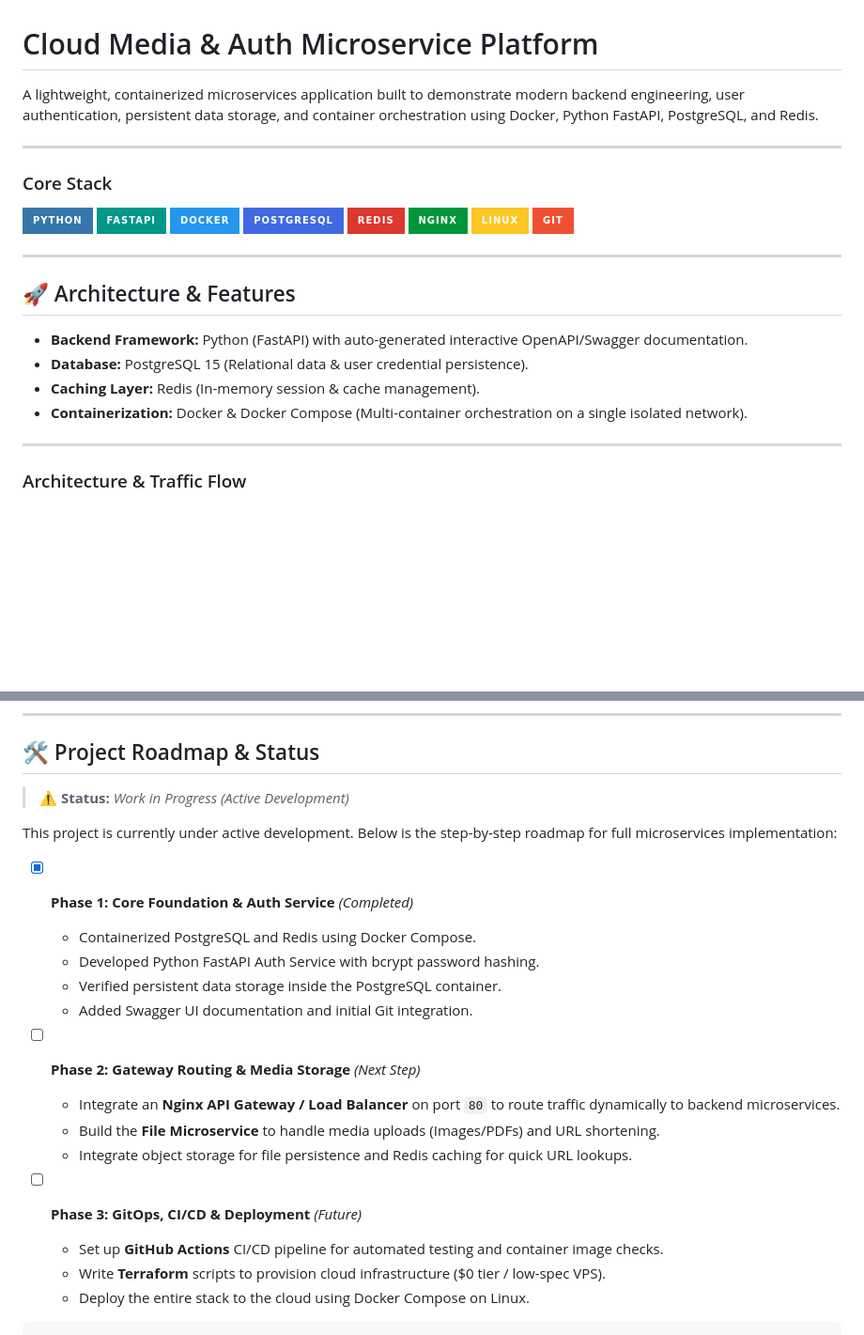
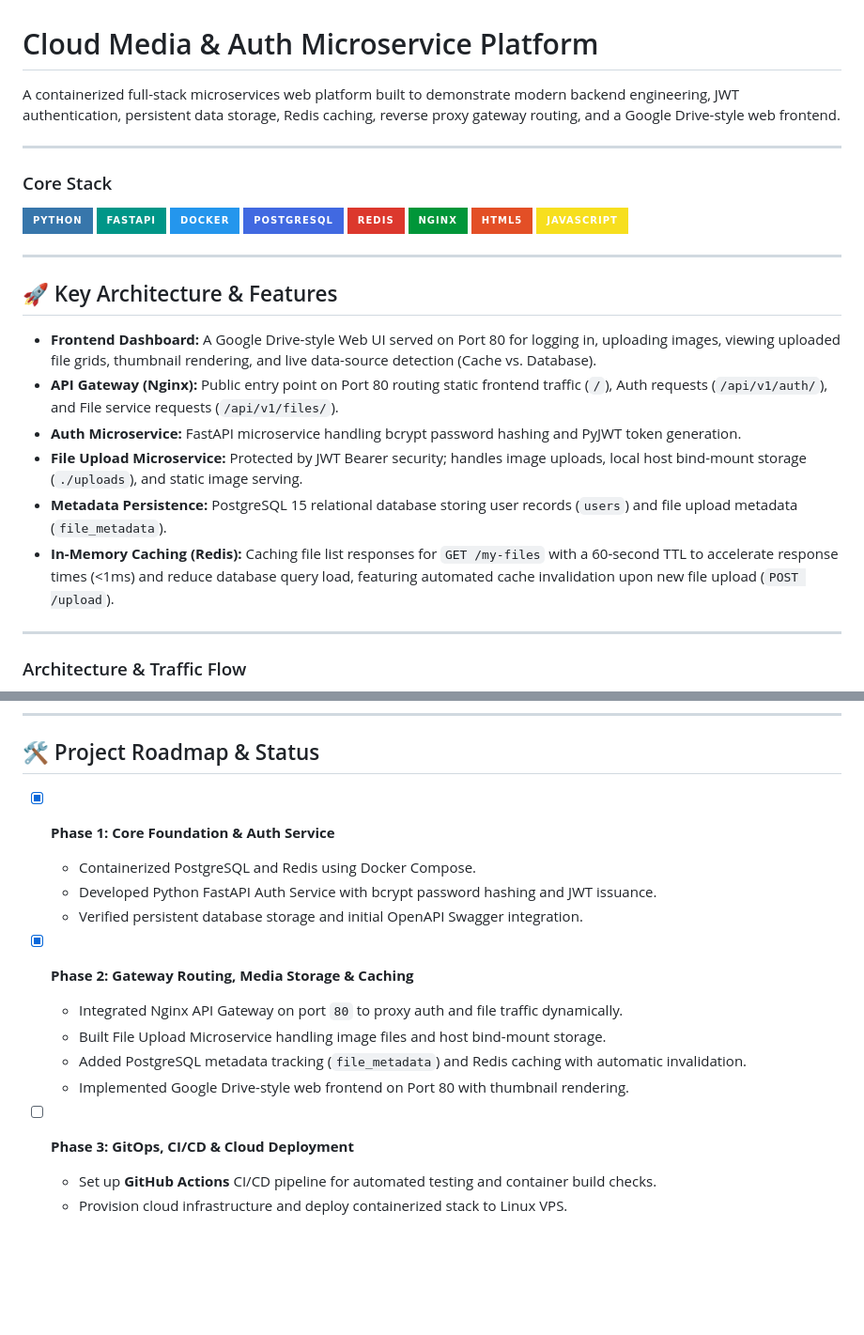
Before and after one commit to AsherFerdinand/docker-fastapi-microservice-stack, a Markdown page: README.md, 2 parts joined by grey strips. Shown at 94% size. GitHub-like rendering; badges without logos; blank space fills up the shorter version.

````diff
--- a/README.md
+++ b/README.md
@@ -1,6 +1,6 @@
 # Cloud Media & Auth Microservice Platform
 
-A lightweight, containerized microservices application built to demonstrate modern backend engineering, user authentication, persistent data storage, and container orchestration using Docker, Python FastAPI, PostgreSQL, and Redis.
+A containerized full-stack microservices web platform built to demonstrate modern backend engineering, JWT authentication, persistent data storage, Redis caching, reverse proxy gateway routing, and a Google Drive-style web frontend.
 
 ---
 
@@ -12,17 +12,19 @@ A lightweight, containerized microservices application built to demonstrate mode
 ![PostgreSQL](https://img.shields.io/badge/PostgreSQL-4169E1?style=for-the-badge&logo=postgresql&logoColor=white)
 ![Redis](https://img.shields.io/badge/Redis-DC382D?style=for-the-badge&logo=redis&logoColor=white)
 ![Nginx](https://img.shields.io/badge/Nginx-009639?style=for-the-badge&logo=nginx&logoColor=white)
-![Linux](https://img.shields.io/badge/Linux-FCC624?style=for-the-badge&logo=linux&logoColor=black)
-![Git](https://img.shields.io/badge/Git-F05032?style=for-the-badge&logo=git&logoColor=white)
+![HTML5](https://img.shields.io/badge/HTML5-E34F26?style=for-the-badge&logo=html5&logoColor=white)
+![JavaScript](https://img.shields.io/badge/JavaScript-F7DF1E?style=for-the-badge&logo=javascript&logoColor=black)
 
 ---
 
-## 🚀 Architecture & Features
+## 🚀 Key Architecture & Features
 
-* **Backend Framework:** Python (FastAPI) with auto-generated interactive OpenAPI/Swagger documentation.
-* **Database:** PostgreSQL 15 (Relational data & user credential persistence).
-* **Caching Layer:** Redis (In-memory session & cache management).
-* **Containerization:** Docker & Docker Compose (Multi-container orchestration on a single isolated network).
+- **Frontend Dashboard:** A Google Drive-style Web UI served on Port 80 for logging in, uploading images, viewing uploaded file grids, thumbnail rendering, and live data-source detection (Cache vs. Database).
+- **API Gateway (Nginx):** Public entry point on Port 80 routing static frontend traffic (`/`), Auth requests (`/api/v1/auth/`), and File service requests (`/api/v1/files/`).
+- **Auth Microservice:** FastAPI microservice handling bcrypt password hashing and PyJWT token generation.
+- **File Upload Microservice:** Protected by JWT Bearer security; handles image uploads, local host bind-mount storage (`./uploads`), and static image serving.
+- **Metadata Persistence:** PostgreSQL 15 relational database storing user records (`users`) and file upload metadata (`file_metadata`).
+- **In-Memory Caching (Redis):** Caching file list responses for `GET /my-files` with a 60-second TTL to accelerate response times (<1ms) and reduce database query load, featuring automated cache invalidation upon new file upload (`POST /upload`).
 
 ---
 
@@ -111,23 +141,17 @@ docker exec -it local_postgres psql -U admin -d mediadb -c "SELECT id, username
 
 ## 🛠️ Project Roadmap & Status
 
-> ⚠️ **Status:** *Work in Progress (Active Development)*
+- [x] **Phase 1: Core Foundation & Auth Service**
+  - Containerized PostgreSQL and Redis using Docker Compose.
+  - Developed Python FastAPI Auth Service with bcrypt password hashing and JWT issuance.
+  - Verified persistent database storage and initial OpenAPI Swagger integration.
 
-This project is currently under active development. Below is the step-by-step roadmap for full microservices implementation:
+- [x] **Phase 2: Gateway Routing, Media Storage & Caching**
+  - Integrated Nginx API Gateway on port `80` to proxy auth and file traffic dynamically.
+  - Built File Upload Microservice handling image files and host bind-mount storage.
+  - Added PostgreSQL metadata tracking (`file_metadata`) and Redis caching with automatic invalidation.
+  - Implemented Google Drive-style web frontend on Port 80 with thumbnail rendering.
 
-* [x] **Phase 1: Core Foundation & Auth Service** *(Completed)*
-  * Containerized PostgreSQL and Redis using Docker Compose.
-  * Developed Python FastAPI Auth Service with bcrypt password hashing.
-  * Verified persistent data storage inside the PostgreSQL container.
-  * Added Swagger UI documentation and initial Git integration.
-
-* [ ] **Phase 2: Gateway Routing & Media Storage** *(Next Step)*
-  * Integrate an **Nginx API Gateway / Load Balancer** on port `80` to route traffic dynamically to backend microservices.
-  * Build the **File Microservice** to handle media uploads (Images/PDFs) and URL shortening.
-  * Integrate object storage for file persistence and Redis caching for quick URL lookups.
-
-* [ ] **Phase 3: GitOps, CI/CD & Deployment** *(Future)*
-  * Set up **GitHub Actions** CI/CD pipeline for automated testing and container image checks.
-  * Write **Terraform** scripts to provision cloud infrastructure ($0 tier / low-spec VPS).
-  * Deploy the entire stack to the cloud using Docker Compose on Linux.
-```
+- [ ] **Phase 3: GitOps, CI/CD & Cloud Deployment**
+  - Set up **GitHub Actions** CI/CD pipeline for automated testing and container build checks.
+  - Provision cloud infrastructure and deploy containerized stack to Linux VPS.
````
Also changed, not shown: other parts of README.md (+54 -26 lines).
